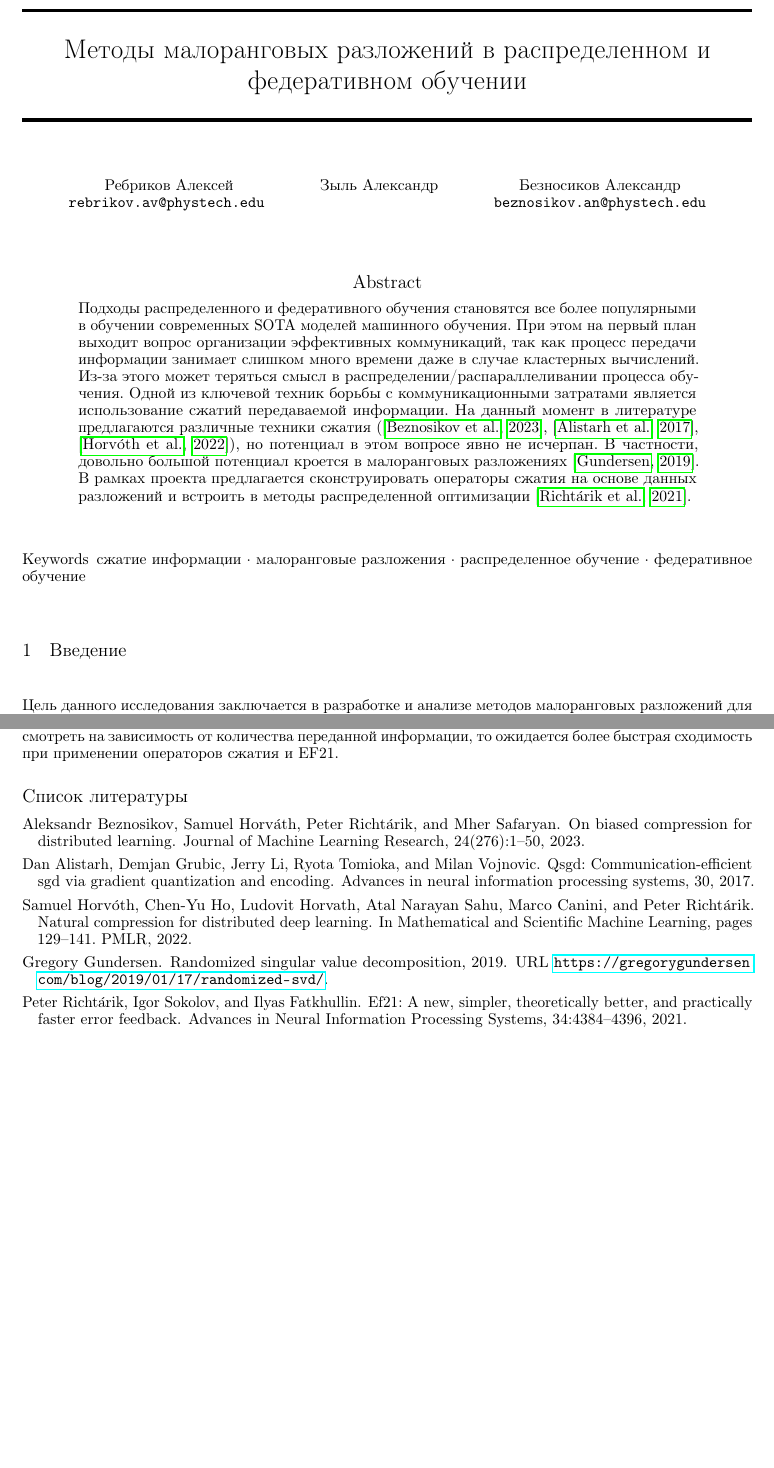
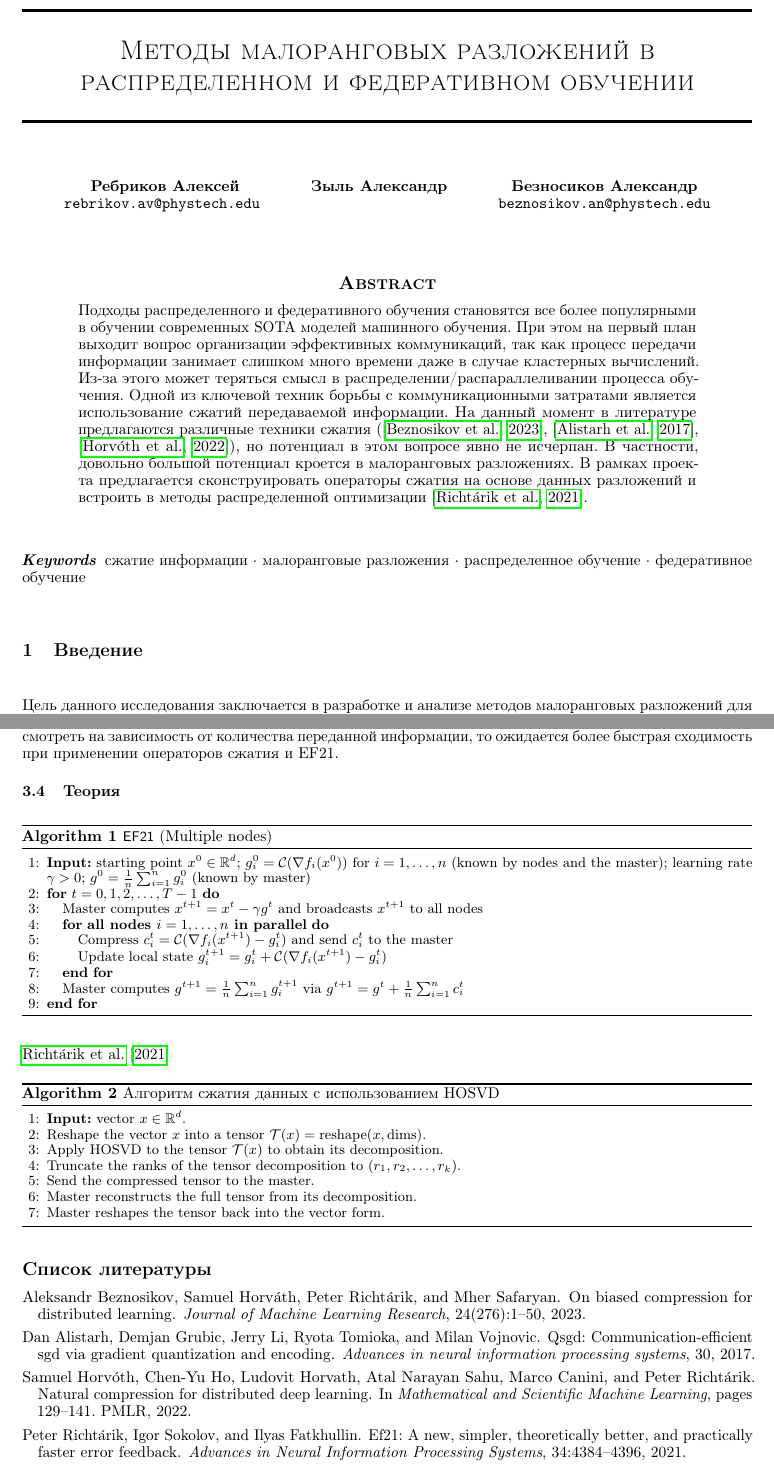
Before and after one commit to intsystems/2024-Project-161, a LaTeX paper (paper/Rebrikov2024LowRankDistFedLearning.tex, which reads paper/arxiv.sty): two parts of pages 1 and 3 of 3, joined at a grey line, cut so that both start at the same text, the shorter picture padded with empty space. Compiled offline with pdfLaTeX.

Commit message:
Add Theory

```diff
--- a/paper/Rebrikov2024LowRankDistFedLearning.tex
+++ b/paper/Rebrikov2024LowRankDistFedLearning.tex
@@ -16,6 +16,9 @@
 
 \usepackage{macros}
 
+
+\usepackage{algorithm}
+\usepackage{algorithmic}
 
 
 \title{Методы малоранговых разложений в распределенном и федеративном обучении}
@@ -59,7 +62,7 @@ pdfkeywords={сжатие информации, малоранговые раз
 \maketitle
 
 \begin{abstract}
-	Подходы распределенного и федеративного обучения становятся все более популярными в обучении современных SOTA моделей машинного обучения. При этом на первый план выходит вопрос организации эффективных коммуникаций, так как процесс передачи информации занимает слишком много времени даже в случае кластерных вычислений. Из-за этого может теряться смысл в распределении/распараллеливании процесса обучения. Одной из ключевой техник  борьбы с коммуникационными затратами является использование сжатий передаваемой информации. На данный момент в литературе предлагаются различные техники сжатия (\citep{beznosikov2023biased}, \citep{alistarh2017qsgd}, \citep{horvoth2022natural}), но потенциал в этом вопросе явно не исчерпан. В частности, довольно большой потенциал кроется в малоранговых разложениях \citep{Gundersen2019RSVD}. В рамках проекта предлагается сконструировать операторы сжатия на основе данных разложений и встроить в методы распределенной оптимизации \citep{richtarik2021ef21}.
+	Подходы распределенного и федеративного обучения становятся все более популярными в обучении современных SOTA моделей машинного обучения. При этом на первый план выходит вопрос организации эффективных коммуникаций, так как процесс передачи информации занимает слишком много времени даже в случае кластерных вычислений. Из-за этого может теряться смысл в распределении/распараллеливании процесса обучения. Одной из ключевой техник  борьбы с коммуникационными затратами является использование сжатий передаваемой информации. На данный момент в литературе предлагаются различные техники сжатия (\citep{beznosikov2023biased}, \citep{alistarh2017qsgd}, \citep{horvoth2022natural}), но потенциал в этом вопросе явно не исчерпан. В частности, довольно большой потенциал кроется в малоранговых разложениях. В рамках проекта предлагается сконструировать операторы сжатия на основе данных разложений и встроить в методы распределенной оптимизации \citep{richtarik2021ef21}.
 \end{abstract}
 
 
@@ -117,8 +120,40 @@ pdfkeywords={сжатие информации, малоранговые раз
 \subsection{Предварительный отчёт}
 Ожидается, что при применении операторов сжатия без алгоритма EF21 модель может вообще не сходиться, а после применения будет так же сходиться, но с большим числом итераций. А вот если смотреть на зависимость от количества переданной информации, то ожидается более быстрая сходимость при применении операторов сжатия и EF21.
 
-
-
-
+\subsection{Теория}
+\newcommand{\sqnorm}[1]{\left\lVert#1\right\rVert^2}
+\newcommand{\algname}[1]{{\sf \footnotesize #1}\xspace}
+\begin{algorithm}[H]
+	\small
+	\centering
+	\caption{\algname{EF21} (Multiple nodes)}\label{alg:EF21}
+	\begin{algorithmic}[1]
+		\STATE \textbf{Input:} starting point $x^{0} \in \R^d$;  $g_i^0 = \cC(\nabla f_i(x^0))$ for $i=1,\dots, n$ (known by nodes and the master); learning rate $\gamma>0$; $g^0 = \frac{1}{n}\sum_{i=1}^n g_i^0$ (known by master)
+		\FOR {$t=0,1, 2, \dots , T-1 $}
+		\STATE Master computes $x^{t+1} = x^t - \gamma g^t$ and broadcasts $x^{t+1}$ to all nodes
+		\FOR{{\bf all nodes $i =1,\dots, n$ in parallel}}
+		\STATE Compress $c_i^t = \cC(\nabla f_i(x^{t+1}) - g_i^t)$ and send $c_i^t $ to the master
+		\STATE Update local state $g_i^{t+1} = g_i^t + \cC( \nabla f_i(x^{t+1}) - g_i^t)$
+		\ENDFOR
+		\STATE Master computes $g^{t+1} = \frac{1}{n} \sum_{i=1}^n  g_i^{t+1}$ via  $g^{t+1} = g^t + \frac{1}{n} \sum_{i=1}^n c_i^t $
+		\ENDFOR
+	\end{algorithmic}
+	\end{algorithm}
+\cite{richtarik2021ef21}
+\newcommand{\T}{\mathcal{T}}
+\begin{algorithm}[H]
+        \small
+        \centering
+        \caption{Алгоритм сжатия данных с использованием HOSVD}
+        \begin{algorithmic}[1]
+            \STATE \textbf{Input:} vector $x \in \R^d$.
+            \STATE Reshape the vector $x$ into a tensor $\T(x) = \text{reshape}(x, \text{dims})$.
+            \STATE Apply HOSVD to the tensor $\T(x)$ to obtain its decomposition.
+            \STATE Truncate the ranks of the tensor decomposition to $(r_1, r_2, \dots, r_k)$.
+            \STATE Send the compressed tensor to the master.
+            \STATE Master reconstructs the full tensor from its decomposition.
+            \STATE Master reshapes the tensor back into the vector form.
+        \end{algorithmic}
+    \end{algorithm}
 
 \bibliographystyle{unsrtnat}
--- a/paper/arxiv.sty
+++ b/paper/arxiv.sty
@@ -3,8 +3,8 @@
 \ProcessOptions\relax
 
 % fonts
-\renewcommand{\rmdefault}{ptm}
-\renewcommand{\sfdefault}{phv}
+% \renewcommand{\rmdefault}{ptm}
+% \renewcommand{\sfdefault}{phv}
 
 % set page geometry
 \usepackage[verbose=true,letterpaper]{geometry}
```
Also changed, not shown: paper/Rebrikov2024LowRankDistFedLearning.bib (+19 -0 lines), paper/Rebrikov2024LowRankDistFedLearning.pdf, paper/Rebrikov2024LowRankDistFedLearning.tex (2 more changed lines).
